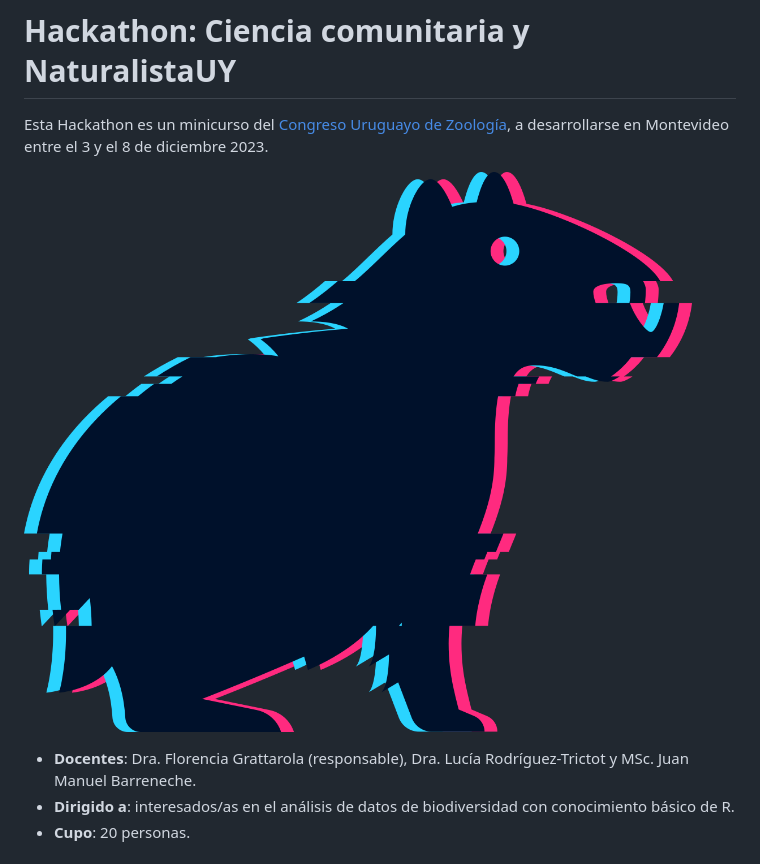
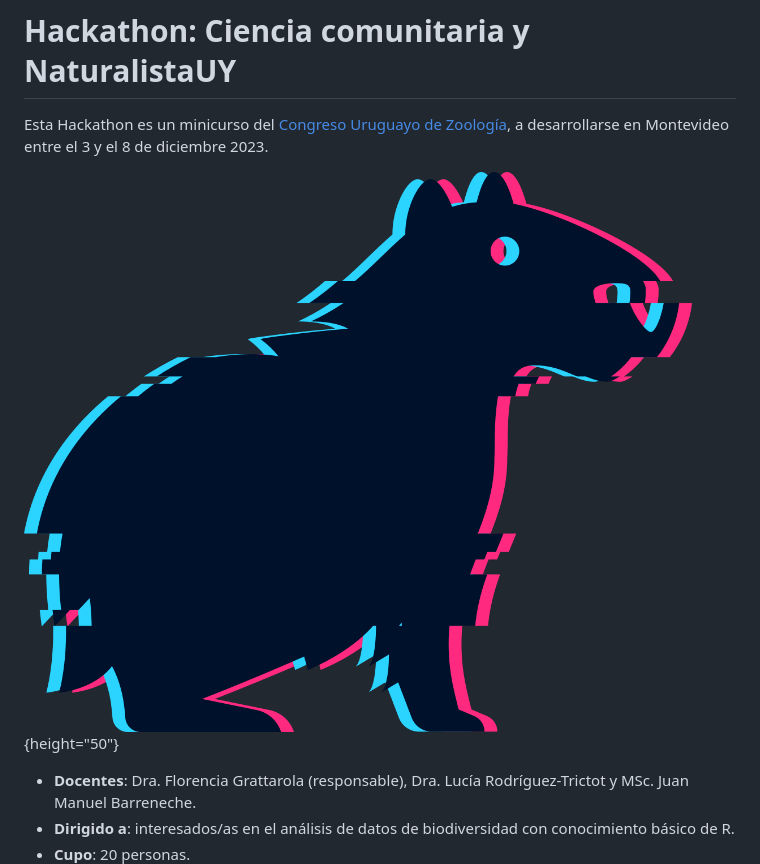
Before and after one commit to bienflorencia/hackathon_NaturalistaUY, a Markdown page: README.md, the part around the change. Drawn GitHub-style.

```diff
--- a/README.md
+++ b/README.md
@@ -2,7 +2,7 @@
 
 Esta Hackathon es un minicurso del [Congreso Uruguayo de Zoología](https://cuz.szu.org.uy), a desarrollarse en Montevideo entre el 3 y el 8 de diciembre 2023.
 
-![sticker](img/hackathon_sticker.png)
+![sticker](img/hackathon_sticker.png){height="50"}
 
   - **Docentes**: Dra. Florencia Grattarola (responsable), Dra. Lucía Rodríguez-Trictot y MSc. Juan Manuel Barreneche.
   - **Dirigido a**: interesados/as en el análisis de datos de biodiversidad con conocimiento básico de R.
```
